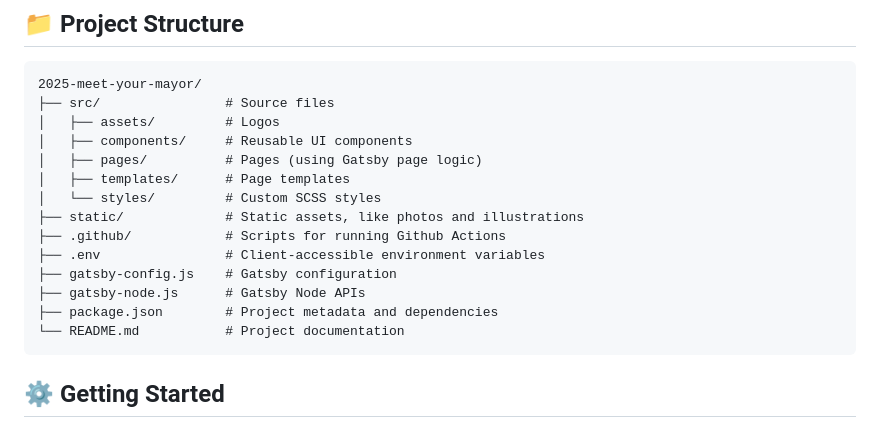
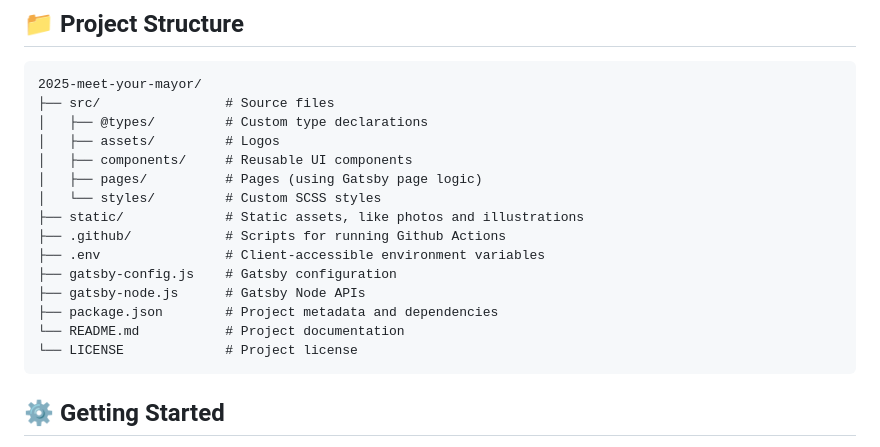
Before and after one commit to thecityny/2025-meet-your-mayor, a Markdown page: README.md, the part around one of its changes. Drawn GitHub-style.

````diff
--- a/README.md
+++ b/README.md
@@ -14,10 +14,10 @@
 ```
 2025-meet-your-mayor/
 ├── src/                # Source files
+│   ├── @types/         # Custom type declarations
 │   ├── assets/         # Logos
 │   ├── components/     # Reusable UI components
 │   ├── pages/          # Pages (using Gatsby page logic)
-│   ├── templates/      # Page templates
 │   └── styles/         # Custom SCSS styles
 ├── static/             # Static assets, like photos and illustrations
 ├── .github/            # Scripts for running Github Actions
@@ -26,6 +26,7 @@
 ├── gatsby-node.js      # Gatsby Node APIs
 ├── package.json        # Project metadata and dependencies
 └── README.md           # Project documentation
+└── LICENSE             # Project license
 ```
 
 ## ⚙️ Getting Started
````
Also changed, not shown: other parts of README.md (+3 -3 lines).
